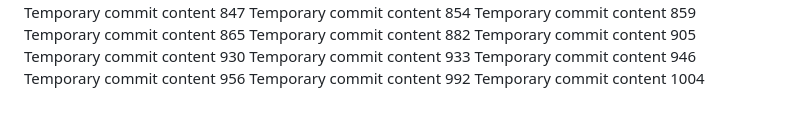
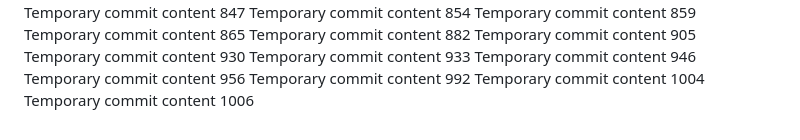
Before and after one commit to Antol8008/GIT, a Markdown page: report.md, the part around the change. Rendered like a GitHub page.

```diff
--- a/report.md
+++ b/report.md
@@ -193,3 +193,4 @@ Temporary commit content 946
 Temporary commit content 956
 Temporary commit content 992
 Temporary commit content 1004
+Temporary commit content 1006
```
